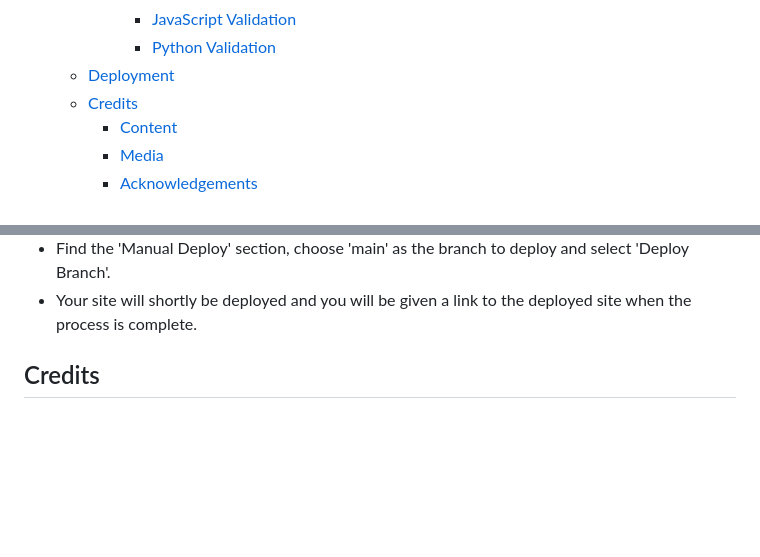
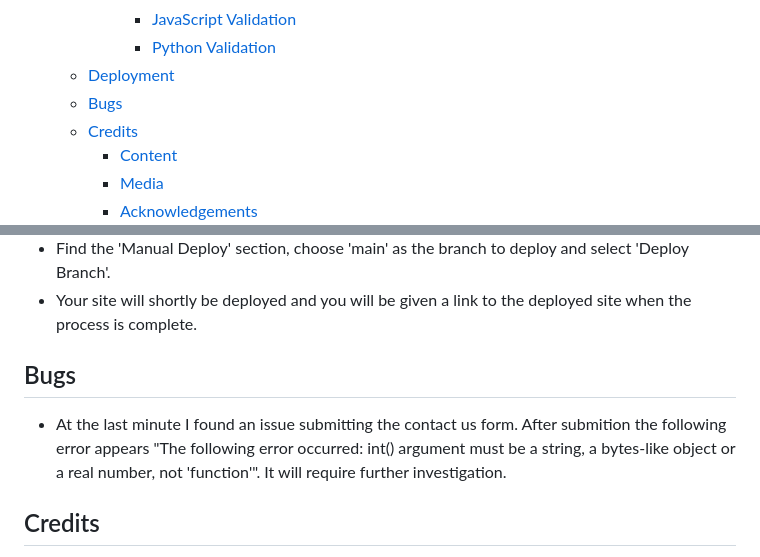
Before and after one commit to parides55/charity_shop, a Markdown page: README.md, 2 parts joined by grey strips. Rendered like a GitHub page; folded sections open; blank space fills up the shorter version.

Commit message:
last minute bug

```diff
--- a/README.md
+++ b/README.md
@@ -38,6 +38,7 @@
       - [JavaScript Validation](#javascript-validation)
       - [Python Validation](#python-validation)
   - [Deployment](#deployment)
+  - [Bugs](#bugs)
   - [Credits](#credits)
     - [Content](#content)
     - [Media](#media)
@@ -819,6 +820,11 @@ To deploy to Heroku, follow these steps:
 - Find the 'Manual Deploy' section, choose 'main' as the branch to deploy and select 'Deploy Branch'.
 - Your site will shortly be deployed and you will be given a link to the deployed site when the process is complete.
 
+
+## Bugs
+
+- At the last minute I found an issue submitting the contact us form. After submition the following error appears "The following error occurred: int() argument must be a string, a bytes-like object or a real number, not 'function'". It will require further investigation.
+
 ## Credits
 
 The biggest credits need to go to my wife Maria, who actually took all of the photos of the products and create the description of all of them and actively supported me throughout this project. Also, she wrote the content of the OUR STORY page.
```
